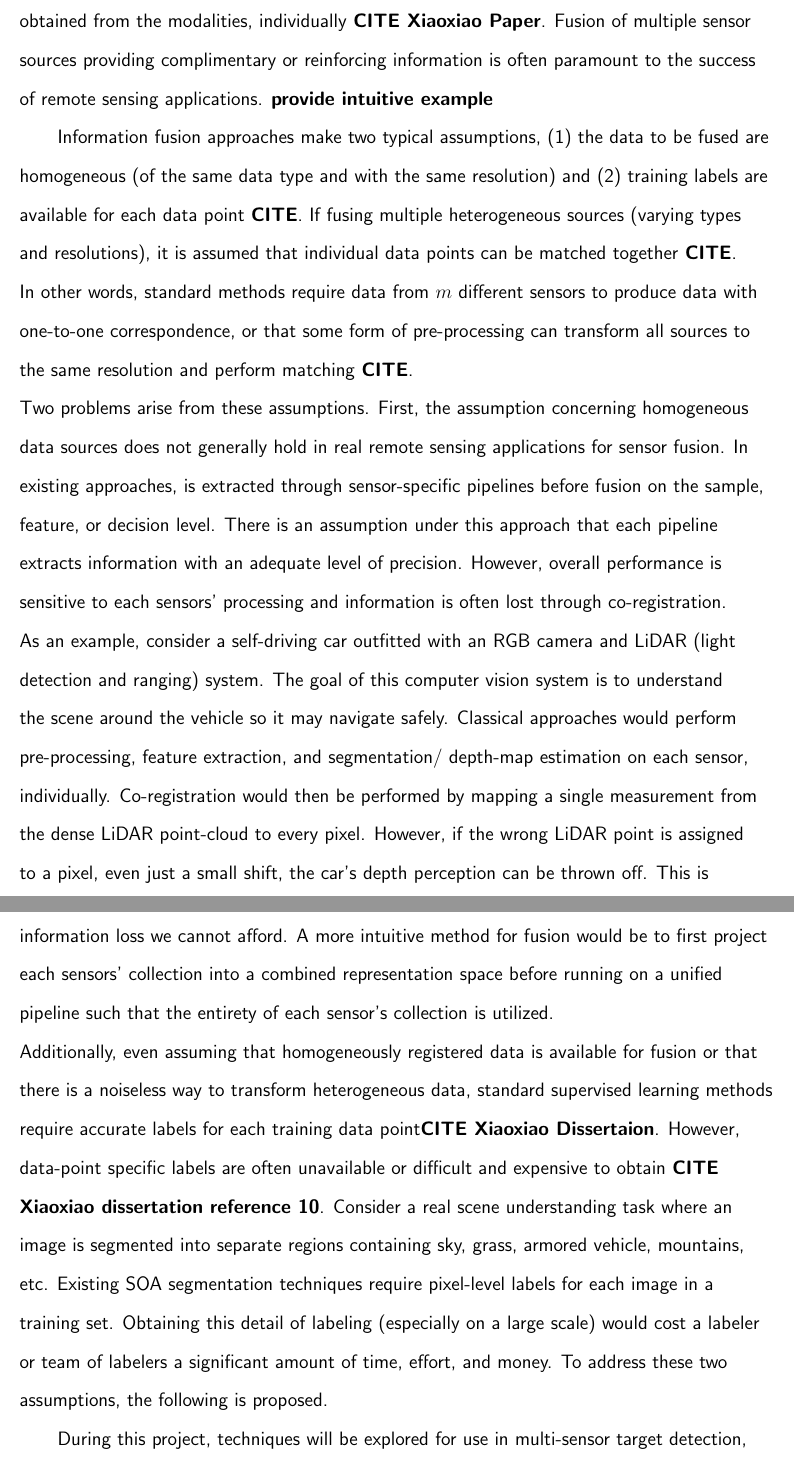
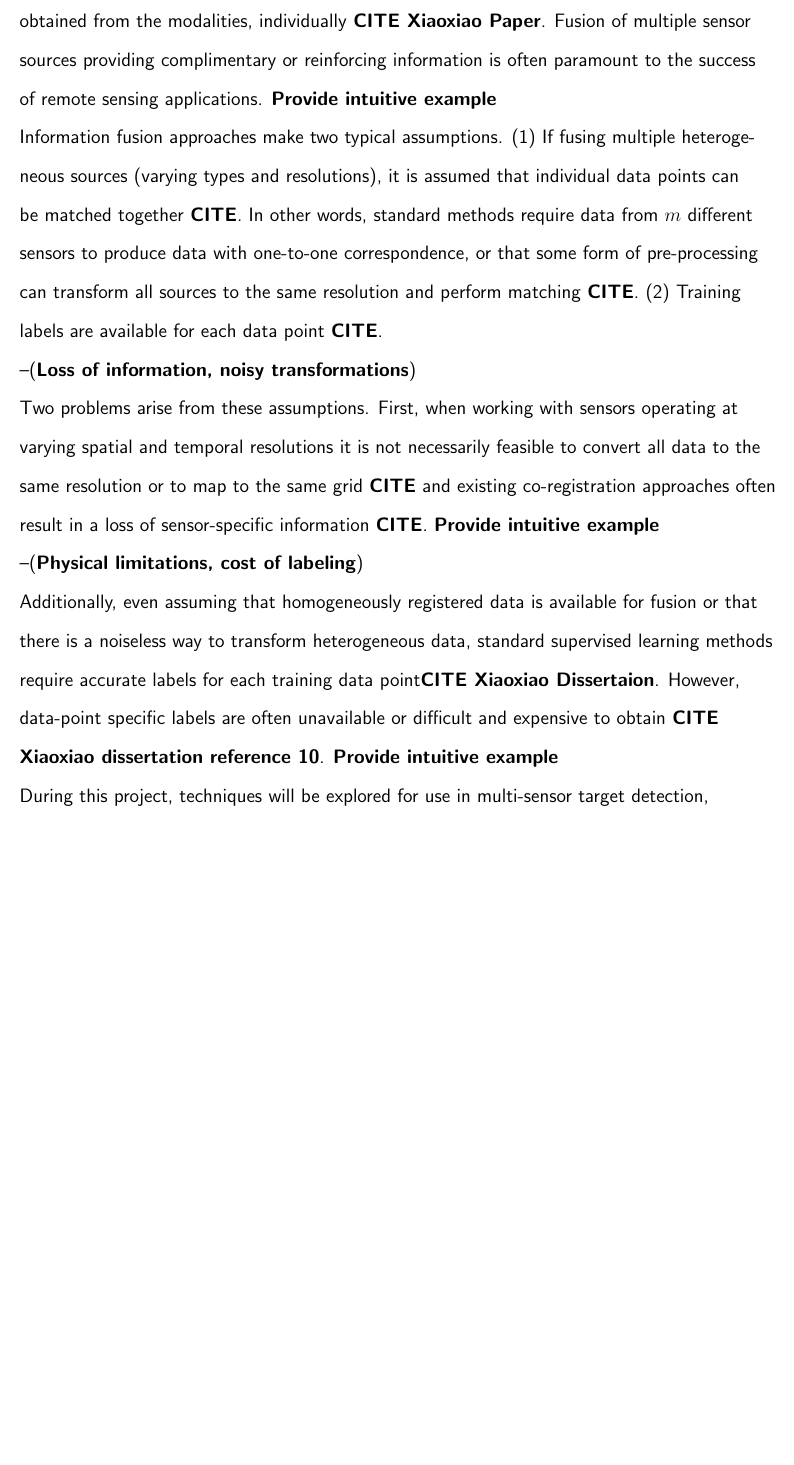
Before and after one commit to cmccurley/ResearchProposal, a LaTeX thesis (Proposal/MainFile.tex, which reads Proposal/Chapters/ch_Introduction.tex): two parts of pages 6 and 7 of 16 before the commit and part of page 6 of 15 after it, the two joined at a grey line, cut so that both start at the same text, the shorter picture padded with empty space. Compiled offline with pdfLaTeX.

Commit message:
Re-doing intro

```diff
--- a/Proposal/Chapters/ch_Introduction.tex
+++ b/Proposal/Chapters/ch_Introduction.tex
@@ -1,13 +1,12 @@
 \chapter{Introduction}
-Multi-sensor fusion methods aim to amalgamate data collected from multiple information sources to reduce uncertainty and provide a greater level of understanding than can be obtained from the modalities, individually \textbf{CITE Xiaoxiao Paper}.  Fusion of multiple sensor sources providing complimentary or reinforcing information is often paramount to the success of remote sensing applications.  \textbf{provide intuitive example}
-%Fusion techniques have been applied successfully to a variety of applications, including object detection, recognition, classification, object tracking, change detection, and more \textbf{CITE Zhang}.  Specifically, sensor and data fusion approaches have been applied to remote sensing applications in automatic target recognition, surveillance, explosive hazard detection, medical imaging and diagnosis, among many additional applications \textbf{CITE}.
-
-Information fusion approaches make two typical assumptions, (1) the data to be fused are homogeneous (of the same data type and with the same resolution) and (2) training labels are available for each data point \textbf{CITE}.  If fusing multiple heterogeneous sources (varying types and resolutions), it is assumed that individual data points can be matched together \textbf{CITE}.  In other words, standard methods require data from $m$ different sensors to produce data with one-to-one correspondence, or that some form of pre-processing can transform all sources to the same resolution and perform matching \textbf{CITE}.
+Multi-sensor fusion methods aim to amalgamate data collected from multiple information sources to reduce uncertainty and provide a greater level of understanding than can be obtained from the modalities, individually \textbf{CITE Xiaoxiao Paper}.  Fusion of multiple sensor sources providing complimentary or reinforcing information is often paramount to the success of remote sensing applications.  \textbf{Provide intuitive example}
 \newline
-Two problems arise from these assumptions.  First, the assumption concerning homogeneous data sources does not generally hold in real remote sensing applications for sensor fusion.  In existing approaches, is extracted through sensor-specific pipelines before fusion on the sample, feature, or decision level.  There is an assumption under this approach that each pipeline extracts information with an adequate level of precision.  However, overall performance is sensitive to each sensors' processing and information is often lost through co-registration.  As an example, consider a self-driving car outfitted with an RGB camera and LiDAR (light detection and ranging) system. The goal of this computer vision system is to understand the scene around the vehicle so it may navigate safely.  Classical approaches would perform pre-processing, feature extraction, and segmentation/ depth-map estimation on each sensor, individually.  Co-registration would then be performed by mapping a single measurement from the dense LiDAR point-cloud to every pixel.  However, if the wrong LiDAR point is assigned to a pixel, even just a small shift, the car's depth perception can be thrown off.  This is information loss we cannot afford.  A more intuitive method for fusion would be to first project each sensors' collection into a combined representation space before running on a unified pipeline such that the entirety of each sensor's collection is utilized.
+Information fusion approaches make two typical assumptions. (1) If fusing multiple heterogeneous sources (varying types and resolutions), it is assumed that individual data points can be matched together \textbf{CITE}. In other words, standard methods require data from $m$ different sensors to produce data with one-to-one correspondence, or that some form of pre-processing can transform all sources to the same resolution and perform matching \textbf{CITE}.  (2) Training labels are available for each data point \textbf{CITE}.
+\newline \noindent --(\textbf{Loss of information, noisy transformations}) \newline
+Two problems arise from these assumptions.  First, when working with sensors operating at varying spatial and temporal resolutions it is not necessarily feasible to convert all data to the same resolution or to map to the same grid \textbf{CITE} and existing co-registration approaches often result in a loss of sensor-specific information \textbf{CITE}.  \textbf{Provide intuitive example}
+\newline \noindent --(\textbf{Physical limitations, cost of labeling}) \newline
+Additionally, even assuming that homogeneously registered data is available for fusion or that there is a noiseless way to transform heterogeneous  data, standard supervised learning methods require accurate labels for each training data point\textbf{CITE Xiaoxiao Dissertaion}.  However, data-point specific labels are often unavailable or difficult and expensive to obtain \textbf{CITE Xiaoxiao dissertation reference 10}. \textbf{Provide intuitive example}
 \newline
-Additionally, even assuming that homogeneously registered data is available for fusion or that there is a noiseless way to transform heterogeneous  data, standard supervised learning methods require accurate labels for each training data point\textbf{CITE Xiaoxiao Dissertaion}.  However, data-point specific labels are often unavailable or difficult and expensive to obtain \textbf{CITE Xiaoxiao dissertation reference 10}. Consider a real scene understanding task where an image is segmented into separate regions containing sky, grass, armored vehicle, mountains, etc.  Existing SOA segmentation techniques require pixel-level labels for each image in a training set.  Obtaining this detail of labeling (especially on a large scale) would cost a labeler or team of labelers a significant amount of time, effort, and money.  To address these two assumptions, the following is proposed.
-
 During this project, techniques will be explored for use in multi-sensor target detection, target classification, and information fusion given uncertain and imprecise groundtruth.  These methods will be developed as universal approaches for fusion and will be evaluated on a variety of sensor modalities, including: mid-wave IR, visible, hyper-spectral and multi-spectral imagery, as well as LiDaR, ground-penetrating radar and electromagnetic induction sensors.  The aim of this project is to develop fusion methods which can address mis-registration between sensor sources as well as uncertainty and imprecision in training data groundtruth while demonstrating robustness towards outlying and adversarial data points. Roughly, the following research questions will be addressed during the scope of this project:
 \begin{enumerate}
 	\item Can manifold learning be extended to operate under the multiple-instance framework? If so, what is the ``best'' way to construct the data manifold?  Can manifold learning provide robustness to outlying and adversarial exemplars?
```
Also changed, not shown: Proposal/MainFile.pdf, Proposal/Chapters/ch_Introduction.tex (6 more changed lines), 12 other files.
